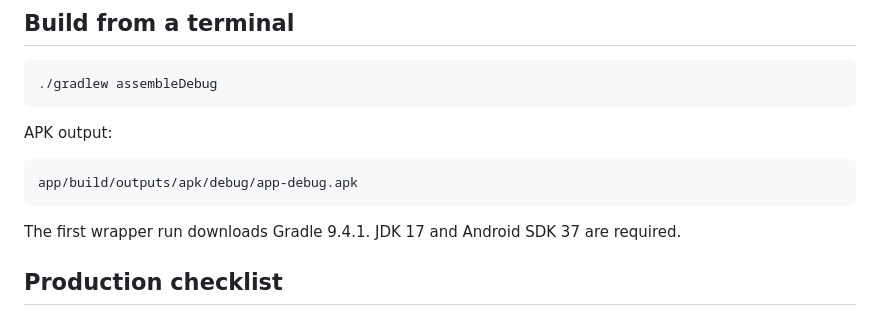
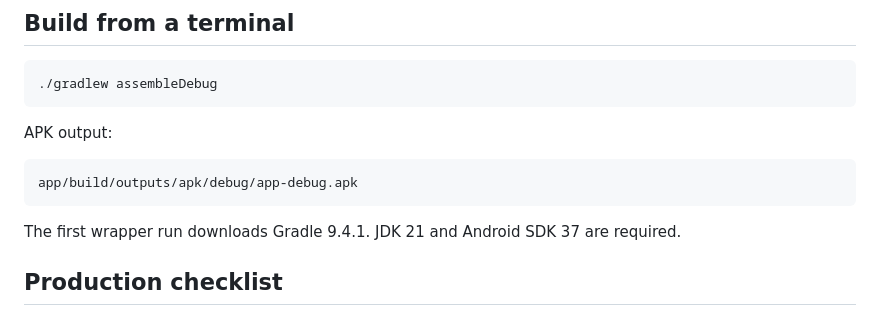
Before and after one commit to Kmakoro/MzansiGems, a Markdown page: README.md, the part around the change. GitHub-like rendering.

Commit message:
Correct Android JDK requirement

````diff
--- a/README.md
+++ b/README.md
@@ -188,7 +188,7 @@ APK output:
 app/build/outputs/apk/debug/app-debug.apk
 ```
 
-The first wrapper run downloads Gradle 9.4.1. JDK 17 and Android SDK 37 are required.
+The first wrapper run downloads Gradle 9.4.1. JDK 21 and Android SDK 37 are required.
 
 ## Production checklist
 
````
